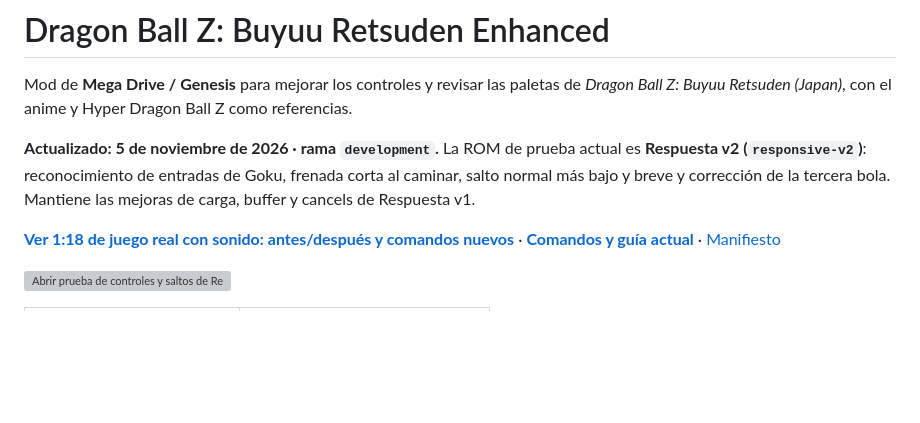
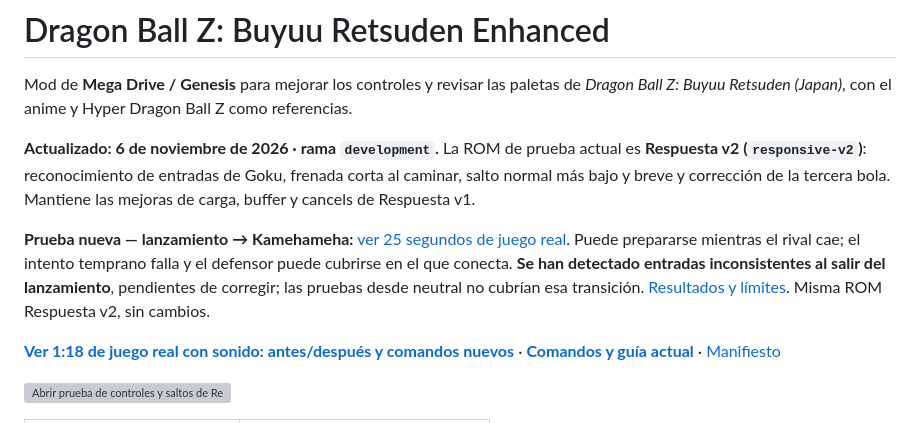
Before and after one commit to alexllao/dbz-buyuu-retsuden-enhanced, a Markdown page: README.md, the part around the change. GitHub-like rendering; blank space fills up the shorter version; grey boxes are pictures that could not be loaded.

Commit message:
Record throw into Kamehameha timing and guard test

```diff
--- a/README.md
+++ b/README.md
@@ -2,7 +2,9 @@
 
 Mod de **Mega Drive / Genesis** para mejorar los controles y revisar las paletas de *Dragon Ball Z: Buyuu Retsuden (Japan)*, con el anime y Hyper Dragon Ball Z como referencias.
 
-**Actualizado: 5 de noviembre de 2026 · rama `development`.** La ROM de prueba actual es **Respuesta v2 (`responsive-v2`)**: reconocimiento de entradas de Goku, frenada corta al caminar, salto normal más bajo y breve y corrección de la tercera bola. Mantiene las mejoras de carga, buffer y cancels de Respuesta v1.
+**Actualizado: 6 de noviembre de 2026 · rama `development`.** La ROM de prueba actual es **Respuesta v2 (`responsive-v2`)**: reconocimiento de entradas de Goku, frenada corta al caminar, salto normal más bajo y breve y corrección de la tercera bola. Mantiene las mejoras de carga, buffer y cancels de Respuesta v1.
+
+**Prueba nueva — lanzamiento → Kamehameha:** [ver 25 segundos de juego real](assets/media/throw-kame-v2/Lanzamiento-y-Kamehameha-en-juego-v2.mp4). Puede prepararse mientras el rival cae; el intento temprano falla y el defensor puede cubrirse en el que conecta. **Se han detectado entradas inconsistentes al salir del lanzamiento**, pendientes de corregir; las pruebas desde neutral no cubrían esa transición. [Resultados y límites](docs/lanzamiento-kamehameha-v2.md). Misma ROM Respuesta v2, sin cambios.
 
 [**Ver 1:18 de juego real con sonido: antes/después y comandos nuevos**](assets/media/responsive-v2/Respuesta-v2-controles-saltos-y-tres-bolas.mp4) · [**Comandos y guía actual**](docs/respuesta-v2.md) · [Manifiesto](patches/responsive-v2/manifest.json)
 
```
Also changed, not shown: docs/lanzamiento-kamehameha-v2.md (added, +25 -0 lines), docs/roadmap.md (+2 -0 lines), assets/media/throw-kame-v2/Preparacion-con-rival-en-el-aire.png (added), 6 other files.
